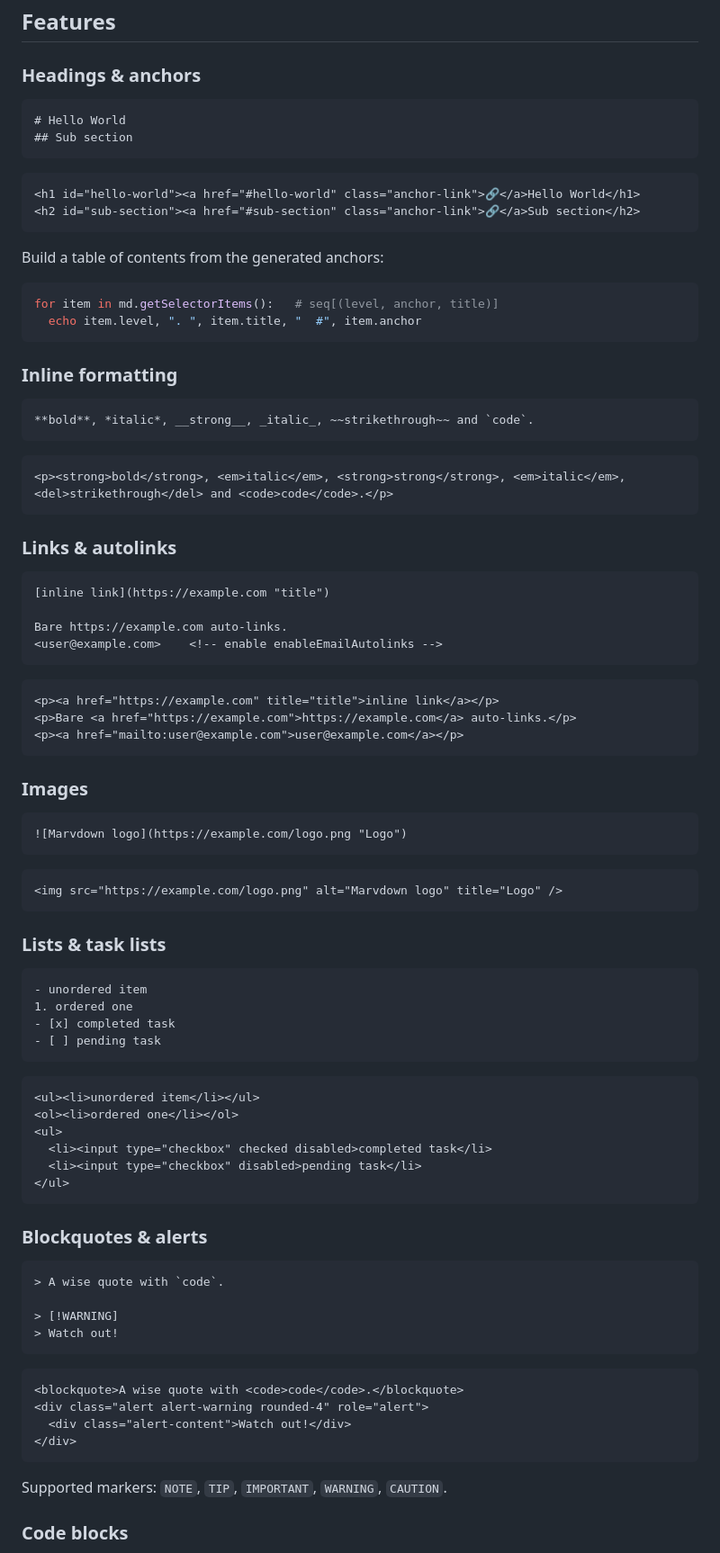
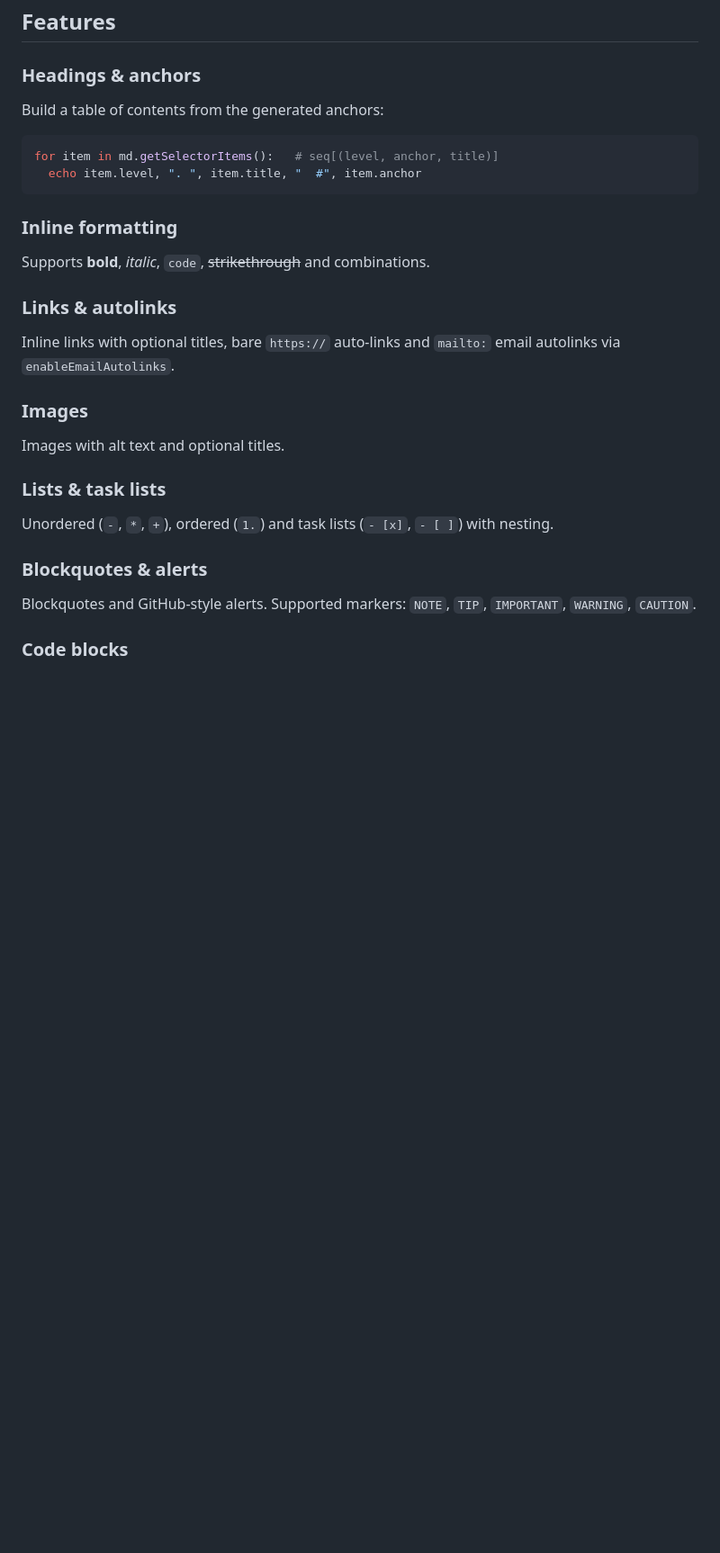
Before and after one commit to openpeeps/marvdown, a Markdown page: README.md, the part around one of its changes. Shown at 90% size. Rendered like a GitHub page; blank space fills up the shorter version.

````diff
--- a/README.md
+++ b/README.md
@@ -112,14 +113,6 @@ let opts = MarkdownOptions(
 ## Features
 
 ### Headings & anchors
-```markdown
-# Hello World
-## Sub section
-```
-```html
-<h1 id="hello-world"><a href="#hello-world" class="anchor-link">🔗</a>Hello World</h1>
-<h2 id="sub-section"><a href="#sub-section" class="anchor-link">🔗</a>Sub section</h2>
-```
 Build a table of contents from the generated anchors:
 ```nim
 for item in md.getSelectorItems():   # seq[(level, anchor, title)]
@@ -127,64 +120,18 @@ for item in md.getSelectorItems():   # seq[(level, anchor, title)]
 ```
 
 ### Inline formatting
-```markdown
-**bold**, *italic*, __strong__, _italic_, ~~strikethrough~~ and `code`.
-```
-```html
-<p><strong>bold</strong>, <em>italic</em>, <strong>strong</strong>, <em>italic</em>,
-<del>strikethrough</del> and <code>code</code>.</p>
-```
+Supports **bold**, *italic*, `code`, ~~strikethrough~~ and combinations.
 
 ### Links & autolinks
-```markdown
-[inline link](https://example.com "title")
-
-Bare https://example.com auto-links.
-<user@example.com>    <!-- enable enableEmailAutolinks -->
-```
-```html
-<p><a href="https://example.com" title="title">inline link</a></p>
-<p>Bare <a href="https://example.com">https://example.com</a> auto-links.</p>
-<p><a href="mailto:user@example.com">user@example.com</a></p>
-```
+Inline links with optional titles, bare `https://` auto-links and `mailto:` email autolinks via `enableEmailAutolinks`.
 
 ### Images
-```markdown
-![Marvdown logo](https://example.com/logo.png "Logo")
-```
-```html
-<img src="https://example.com/logo.png" alt="Marvdown logo" title="Logo" />
-```
+Images with alt text and optional titles.
 
 ### Lists & task lists
-```markdown
-- unordered item
-1. ordered one
-- [x] completed task
-- [ ] pending task
-```
-```html
-<ul><li>unordered item</li></ul>
-<ol><li>ordered one</li></ol>
-<ul>
-  <li><input type="checkbox" checked disabled>completed task</li>
-  <li><input type="checkbox" disabled>pending task</li>
-</ul>
-```
+Unordered (`-`, `*`, `+`), ordered (`1.`) and task lists (`- [x]`, `- [ ]`) with nesting.
 
 ### Blockquotes & alerts
-```markdown
-> A wise quote with `code`.
-
-> [!WARNING]
-> Watch out!
-```
-```html
-<blockquote>A wise quote with <code>code</code>.</blockquote>
-<div class="alert alert-warning rounded-4" role="alert">
-  <div class="alert-content">Watch out!</div>
-</div>
-```
-Supported markers: `NOTE`, `TIP`, `IMPORTANT`, `WARNING`, `CAUTION`.
+Blockquotes and GitHub-style alerts. Supported markers: `NOTE`, `TIP`, `IMPORTANT`, `WARNING`, `CAUTION`.
 
 ### Code blocks
````
Also changed, not shown: other parts of README.md (+21 -60 lines).
